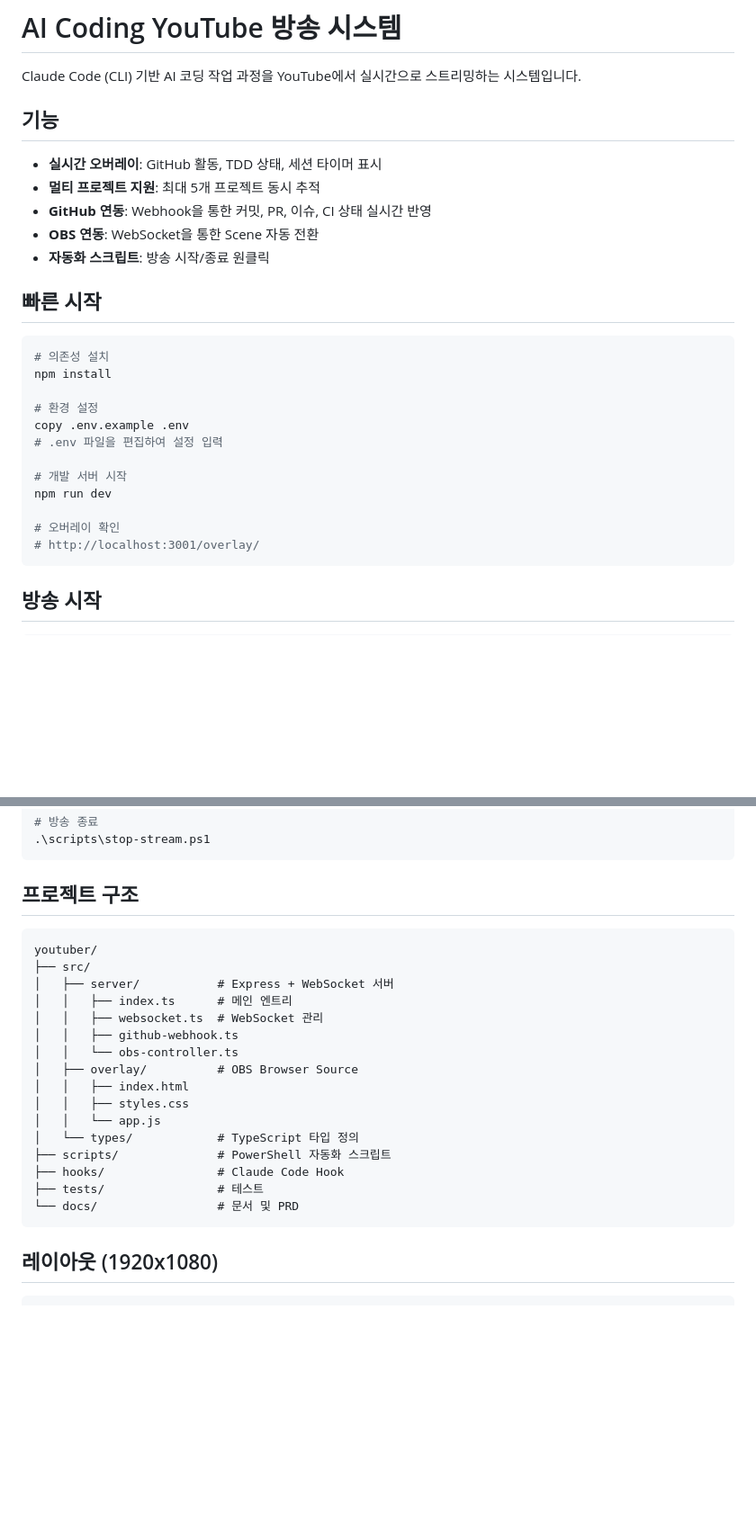
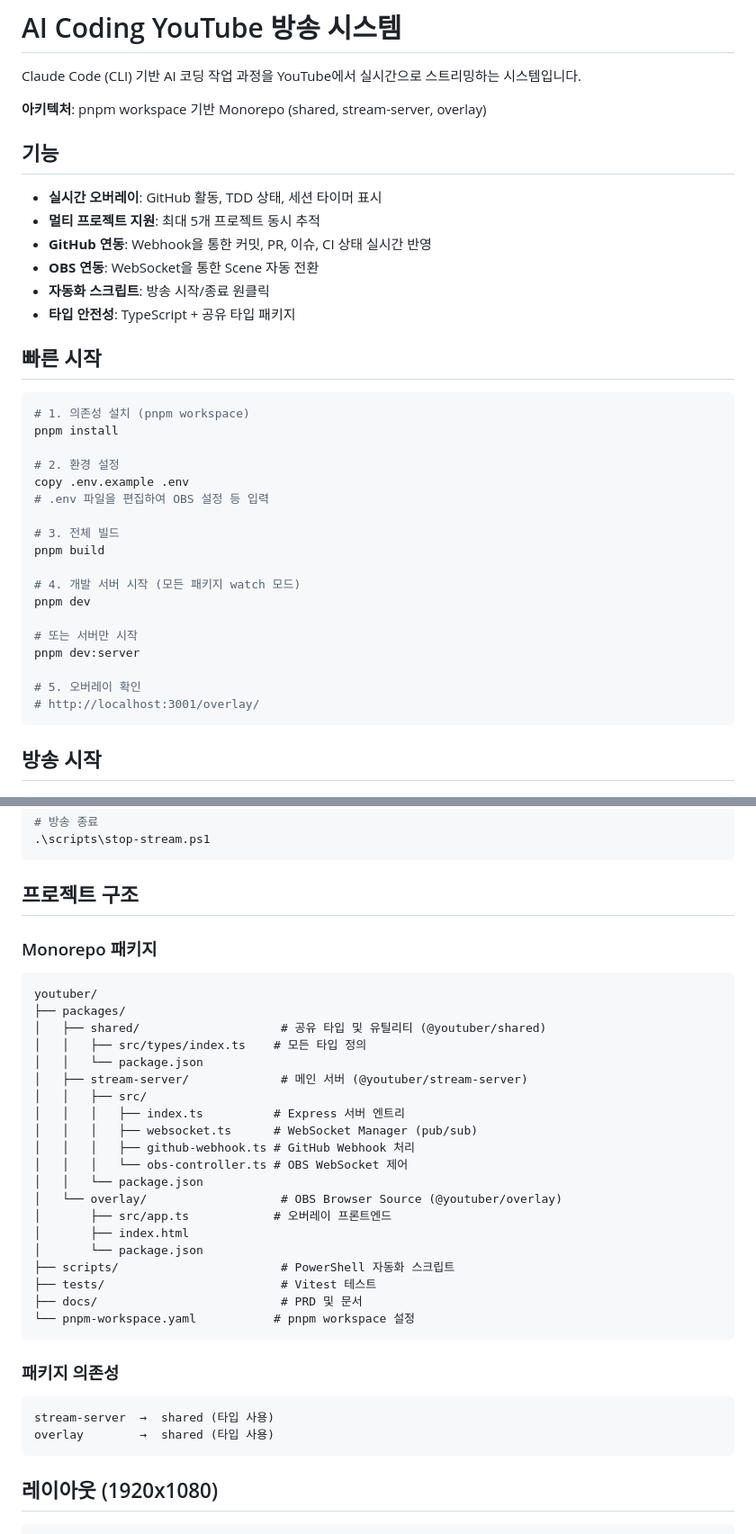
Before and after one commit to garimto81/youtuber, a Markdown page: README.md, 2 parts joined by grey strips. Shown at 90% size. Rendered like a GitHub page; blank space fills up the shorter version.

````diff
--- a/README.md
+++ b/README.md
@@ -1,6 +1,8 @@
 # AI Coding YouTube 방송 시스템
 
 Claude Code (CLI) 기반 AI 코딩 작업 과정을 YouTube에서 실시간으로 스트리밍하는 시스템입니다.
+
+**아키텍처**: pnpm workspace 기반 Monorepo (shared, stream-server, overlay)
 
 ## 기능
 
@@ -9,21 +11,28 @@ Claude Code (CLI) 기반 AI 코딩 작업 과정을 YouTube에서 실시간으
 - **GitHub 연동**: Webhook을 통한 커밋, PR, 이슈, CI 상태 실시간 반영
 - **OBS 연동**: WebSocket을 통한 Scene 자동 전환
 - **자동화 스크립트**: 방송 시작/종료 원클릭
+- **타입 안전성**: TypeScript + 공유 타입 패키지
 
 ## 빠른 시작
 
 ```powershell
-# 의존성 설치
-npm install
+# 1. 의존성 설치 (pnpm workspace)
+pnpm install
 
-# 환경 설정
+# 2. 환경 설정
 copy .env.example .env
-# .env 파일을 편집하여 설정 입력
+# .env 파일을 편집하여 OBS 설정 등 입력
 
-# 개발 서버 시작
-npm run dev
+# 3. 전체 빌드
+pnpm build
 
-# 오버레이 확인
+# 4. 개발 서버 시작 (모든 패키지 watch 모드)
+pnpm dev
+
+# 또는 서버만 시작
+pnpm dev:server
+
+# 5. 오버레이 확인
 # http://localhost:3001/overlay/
 ```
 
@@ -42,23 +51,36 @@ npm run dev
 
 ## 프로젝트 구조
 
+### Monorepo 패키지
+
 ```
 youtuber/
-├── src/
-│   ├── server/           # Express + WebSocket 서버
-│   │   ├── index.ts      # 메인 엔트리
-│   │   ├── websocket.ts  # WebSocket 관리
-│   │   ├── github-webhook.ts
-│   │   └── obs-controller.ts
-│   ├── overlay/          # OBS Browser Source
-│   │   ├── index.html
-│   │   ├── styles.css
-│   │   └── app.js
-│   └── types/            # TypeScript 타입 정의
-├── scripts/              # PowerShell 자동화 스크립트
-├── hooks/                # Claude Code Hook
-├── tests/                # 테스트
-└── docs/                 # 문서 및 PRD
+├── packages/
+│   ├── shared/                    # 공유 타입 및 유틸리티 (@youtuber/shared)
+│   │   ├── src/types/index.ts    # 모든 타입 정의
+│   │   └── package.json
+│   ├── stream-server/             # 메인 서버 (@youtuber/stream-server)
+│   │   ├── src/
+│   │   │   ├── index.ts          # Express 서버 엔트리
+│   │   │   ├── websocket.ts      # WebSocket Manager (pub/sub)
+│   │   │   ├── github-webhook.ts # GitHub Webhook 처리
+│   │   │   └── obs-controller.ts # OBS WebSocket 제어
+│   │   └── package.json
+│   └── overlay/                   # OBS Browser Source (@youtuber/overlay)
+│       ├── src/app.ts            # 오버레이 프론트엔드
+│       ├── index.html
+│       └── package.json
+├── scripts/                       # PowerShell 자동화 스크립트
+├── tests/                         # Vitest 테스트
+├── docs/                          # PRD 및 문서
+└── pnpm-workspace.yaml           # pnpm workspace 설정
+```
+
+### 패키지 의존성
+
+```
+stream-server  →  shared (타입 사용)
+overlay        →  shared (타입 사용)
 ```
 
 ## 레이아웃 (1920x1080)
````
Also changed, not shown: other parts of README.md (+55 -0 lines), CLAUDE.md (+62 -17 lines).
